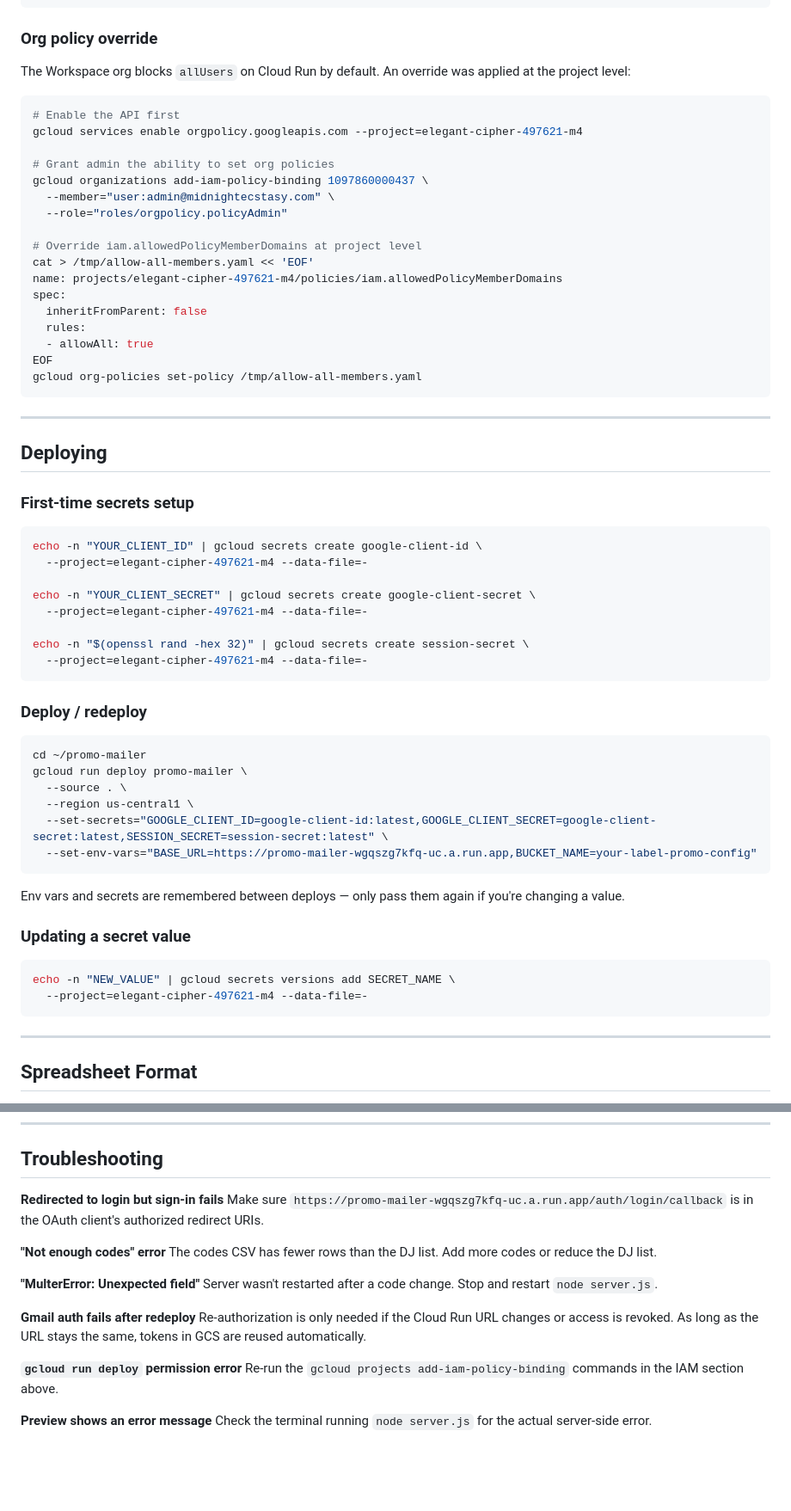
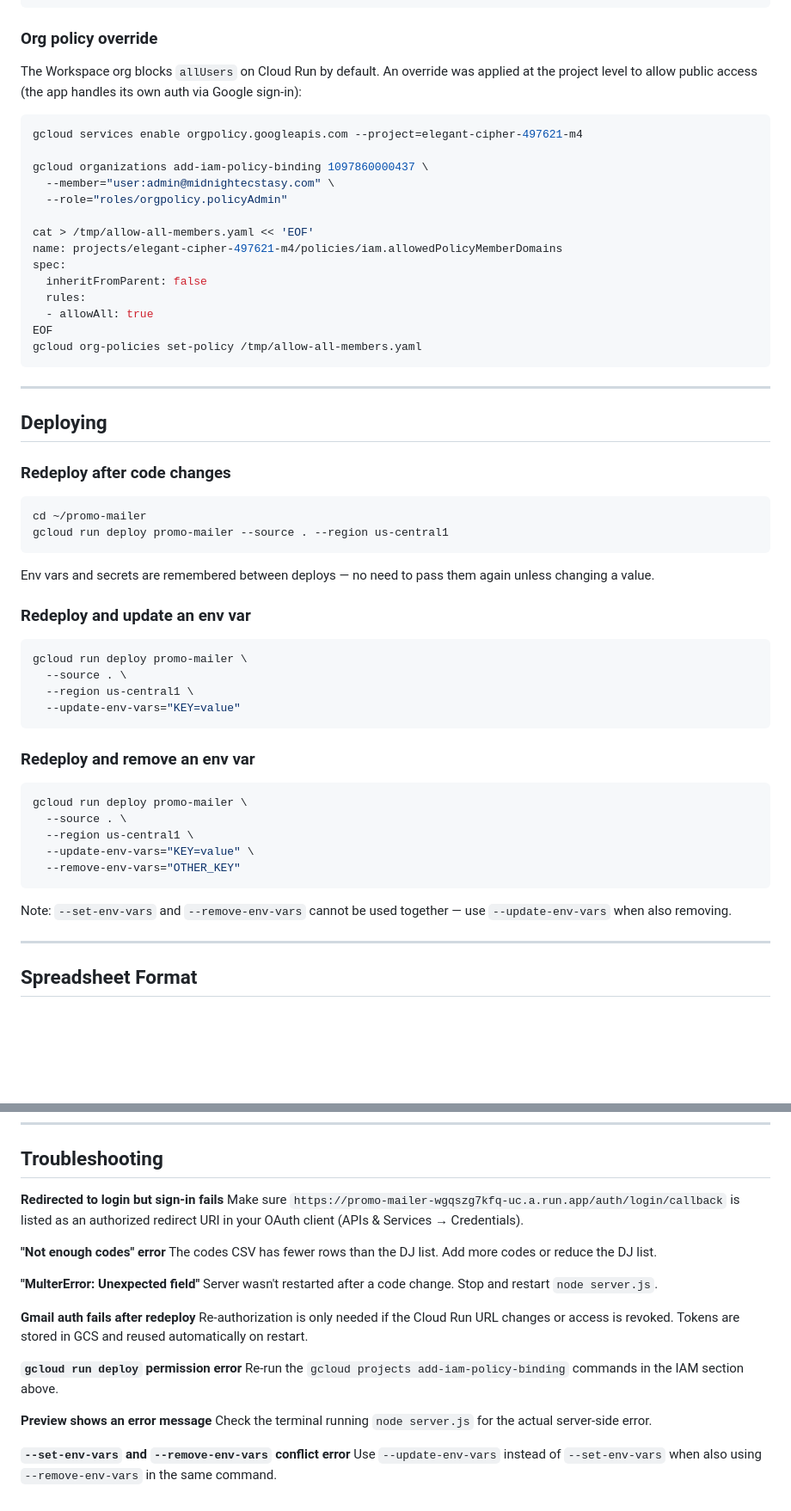
Before and after one commit to hannahzaydman/promo-mailer, a Markdown page: README.md, 2 parts joined by grey strips. Shown at 86% size. Drawn GitHub-style; blank space fills up the shorter version.

````diff
--- a/README.md
+++ b/README.md
@@ -136,17 +158,14 @@ gcloud run services add-iam-policy-binding promo-mailer \
 ```
 
 ### Org policy override
-The Workspace org blocks `allUsers` on Cloud Run by default. An override was applied at the project level:
+The Workspace org blocks `allUsers` on Cloud Run by default. An override was applied at the project level to allow public access (the app handles its own auth via Google sign-in):
 ```bash
-# Enable the API first
 gcloud services enable orgpolicy.googleapis.com --project=elegant-cipher-497621-m4
 
-# Grant admin the ability to set org policies
 gcloud organizations add-iam-policy-binding 1097860000437 \
   --member="user:admin@midnightecstasy.com" \
   --role="roles/orgpolicy.policyAdmin"
 
-# Override iam.allowedPolicyMemberDomains at project level
 cat > /tmp/allow-all-members.yaml << 'EOF'
 name: projects/elegant-cipher-497621-m4/policies/iam.allowedPolicyMemberDomains
 spec:
@@ -161,35 +180,32 @@ gcloud org-policies set-policy /tmp/allow-all-members.yaml
 
 ## Deploying
 
-### First-time secrets setup
+### Redeploy after code changes
 ```bash
-echo -n "YOUR_CLIENT_ID" | gcloud secrets create google-client-id \
-  --project=elegant-cipher-497621-m4 --data-file=-
-
-echo -n "YOUR_CLIENT_SECRET" | gcloud secrets create google-client-secret \
-  --project=elegant-cipher-497621-m4 --data-file=-
-
-echo -n "$(openssl rand -hex 32)" | gcloud secrets create session-secret \
-  --project=elegant-cipher-497621-m4 --data-file=-
+cd ~/promo-mailer
+gcloud run deploy promo-mailer --source . --region us-central1
 ```
 
-### Deploy / redeploy
+Env vars and secrets are remembered between deploys — no need to pass them again unless changing a value.
+
+### Redeploy and update an env var
 ```bash
-cd ~/promo-mailer
 gcloud run deploy promo-mailer \
   --source . \
   --region us-central1 \
-  --set-secrets="GOOGLE_CLIENT_ID=google-client-id:latest,GOOGLE_CLIENT_SECRET=google-client-secret:latest,SESSION_SECRET=session-secret:latest" \
-  --set-env-vars="BASE_URL=https://promo-mailer-wgqszg7kfq-uc.a.run.app,BUCKET_NAME=your-label-promo-config"
+  --update-env-vars="KEY=value"
 ```
 
-Env vars and secrets are remembered between deploys — only pass them again if you're changing a value.
+### Redeploy and remove an env var
+```bash
+gcloud run deploy promo-mailer \
+  --source . \
+  --region us-central1 \
+  --update-env-vars="KEY=value" \
+  --remove-env-vars="OTHER_KEY"
+```
 
-### Updating a secret value
-```bash
-echo -n "NEW_VALUE" | gcloud secrets versions add SECRET_NAME \
-  --project=elegant-cipher-497621-m4 --data-file=-
-```
+Note: `--set-env-vars` and `--remove-env-vars` cannot be used together — use `--update-env-vars` when also removing.
 
 ---
 
@@ -214,7 +230,7 @@ The app supports up to **10 releases** in a single session. Each release needs i
 ## Troubleshooting
 
 **Redirected to login but sign-in fails**
-Make sure `https://promo-mailer-wgqszg7kfq-uc.a.run.app/auth/login/callback` is in the OAuth client's authorized redirect URIs.
+Make sure `https://promo-mailer-wgqszg7kfq-uc.a.run.app/auth/login/callback` is listed as an authorized redirect URI in your OAuth client (APIs & Services → Credentials).
 
 **"Not enough codes" error**
 The codes CSV has fewer rows than the DJ list. Add more codes or reduce the DJ list.
@@ -223,10 +239,13 @@ The codes CSV has fewer rows than the DJ list. Add more codes or reduce the DJ l
 Server wasn't restarted after a code change. Stop and restart `node server.js`.
 
 **Gmail auth fails after redeploy**
-Re-authorization is only needed if the Cloud Run URL changes or access is revoked. As long as the URL stays the same, tokens in GCS are reused automatically.
+Re-authorization is only needed if the Cloud Run URL changes or access is revoked. Tokens are stored in GCS and reused automatically on restart.
 
 **`gcloud run deploy` permission error**
 Re-run the `gcloud projects add-iam-policy-binding` commands in the IAM section above.
 
 **Preview shows an error message**
 Check the terminal running `node server.js` for the actual server-side error.
+
+**`--set-env-vars` and `--remove-env-vars` conflict error**
+Use `--update-env-vars` instead of `--set-env-vars` when also using `--remove-env-vars` in the same command.
````
Also changed, not shown: other parts of README.md (+34 -12 lines).
